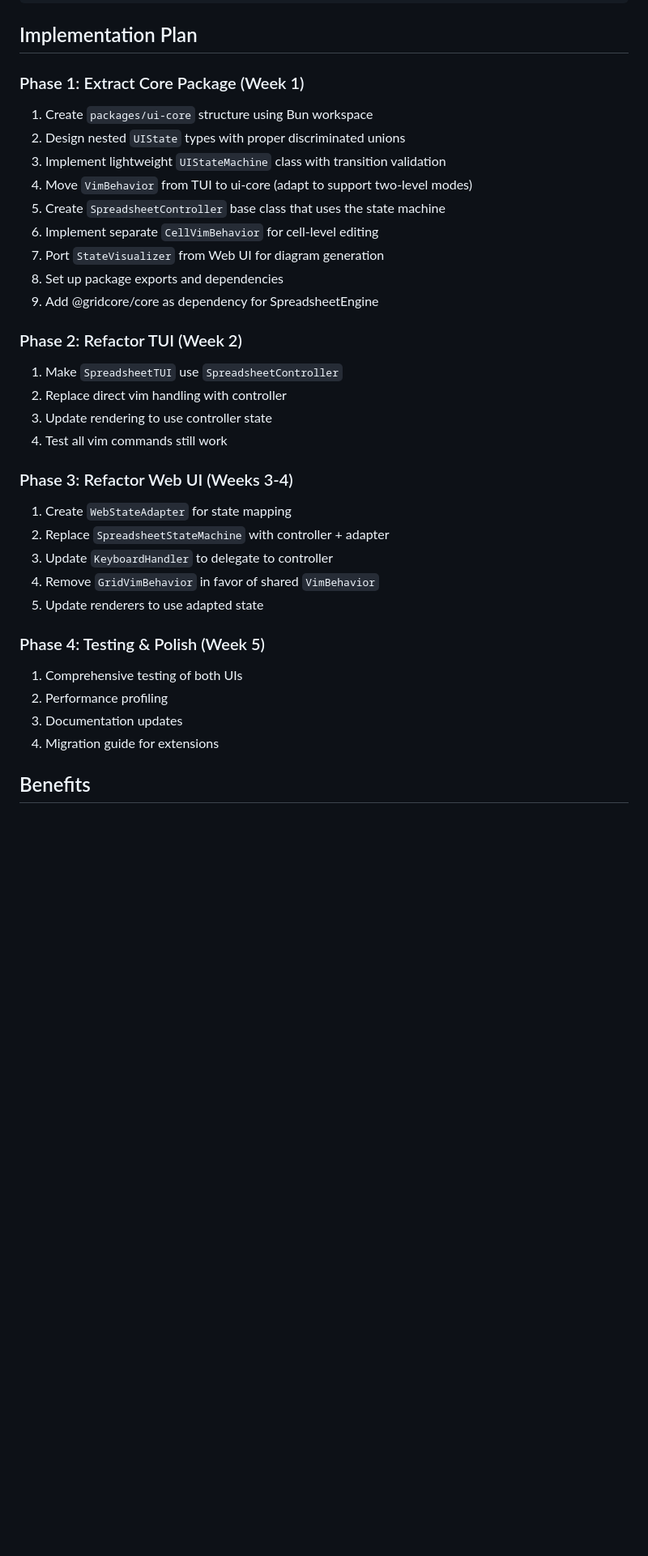
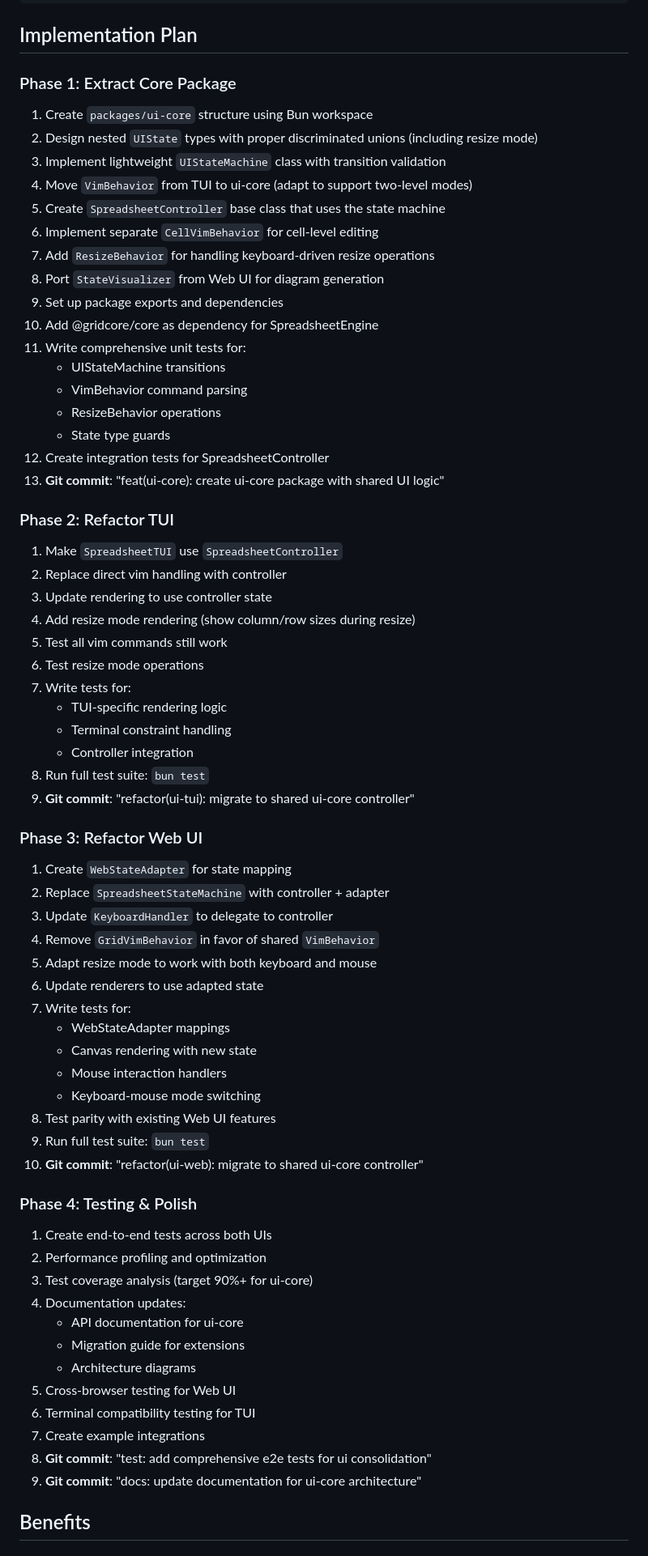
Before and after one commit to vimeh/gridcore, a Markdown page: docs/ui-consolidation-plan.md, the part around the change printed below. Shown: that part at 81% size. GitHub-like rendering; blank space fills up the shorter version.

Commit message:
docs: update UI consolidation plan with resize functionality and testing
- Add keyboard-driven resize operations as core ui-core feature
- Include resize mode in UIState type definition
- Remove week timeline references from implementation phases
- Add comprehensive testing steps to each phase
- Add git commit checkpoints for each implementation phase

```diff
--- a/docs/ui-consolidation-plan.md
+++ b/docs/ui-consolidation-plan.md
@@ -511,39 +528,72 @@ interface PlatformAdapter {
 
 ## Implementation Plan
 
-### Phase 1: Extract Core Package (Week 1)
+### Phase 1: Extract Core Package
 
 1. Create `packages/ui-core` structure using Bun workspace
-1. Design nested `UIState` types with proper discriminated unions
+1. Design nested `UIState` types with proper discriminated unions (including resize mode)
 1. Implement lightweight `UIStateMachine` class with transition validation
 1. Move `VimBehavior` from TUI to ui-core (adapt to support two-level modes)
 1. Create `SpreadsheetController` base class that uses the state machine
 1. Implement separate `CellVimBehavior` for cell-level editing
+1. Add `ResizeBehavior` for handling keyboard-driven resize operations
 1. Port `StateVisualizer` from Web UI for diagram generation
 1. Set up package exports and dependencies
 1. Add @gridcore/core as dependency for SpreadsheetEngine
+1. Write comprehensive unit tests for:
+   - UIStateMachine transitions
+   - VimBehavior command parsing
+   - ResizeBehavior operations
+   - State type guards
+1. Create integration tests for SpreadsheetController
+1. **Git commit**: "feat(ui-core): create ui-core package with shared UI logic"
 
-### Phase 2: Refactor TUI (Week 2)
+### Phase 2: Refactor TUI
 
 1. Make `SpreadsheetTUI` use `SpreadsheetController`
 1. Replace direct vim handling with controller
 1. Update rendering to use controller state
+1. Add resize mode rendering (show column/row sizes during resize)
 1. Test all vim commands still work
+1. Test resize mode operations
+1. Write tests for:
+   - TUI-specific rendering logic
+   - Terminal constraint handling
+   - Controller integration
+1. Run full test suite: `bun test`
+1. **Git commit**: "refactor(ui-tui): migrate to shared ui-core controller"
 
-### Phase 3: Refactor Web UI (Weeks 3-4)
+### Phase 3: Refactor Web UI
 
 1. Create `WebStateAdapter` for state mapping
 1. Replace `SpreadsheetStateMachine` with controller + adapter
 1. Update `KeyboardHandler` to delegate to controller
 1. Remove `GridVimBehavior` in favor of shared `VimBehavior`
+1. Adapt resize mode to work with both keyboard and mouse
 1. Update renderers to use adapted state
+1. Write tests for:
+   - WebStateAdapter mappings
+   - Canvas rendering with new state
+   - Mouse interaction handlers
+   - Keyboard-mouse mode switching
+1. Test parity with existing Web UI features
+1. Run full test suite: `bun test`
+1. **Git commit**: "refactor(ui-web): migrate to shared ui-core controller"
 
-### Phase 4: Testing & Polish (Week 5)
+### Phase 4: Testing & Polish
 
-1. Comprehensive testing of both UIs
-1. Performance profiling
-1. Documentation updates
-1. Migration guide for extensions
+1. Create end-to-end tests across both UIs
+1. Performance profiling and optimization
+1. Test coverage analysis (target 90%+ for ui-core)
+1. Documentation updates:
+   - API documentation for ui-core
+   - Migration guide for extensions
+   - Architecture diagrams
+1. Cross-browser testing for Web UI
+1. Terminal compatibility testing for TUI
+1. Create example integrations
+1. **Git commit**: "test: add comprehensive e2e tests for ui consolidation"
+1. **Git commit**: "docs: update documentation for ui-core architecture"
 
 ## Benefits
 
```
Also changed, not shown: other parts of docs/ui-consolidation-plan.md (+21 -4 lines).
